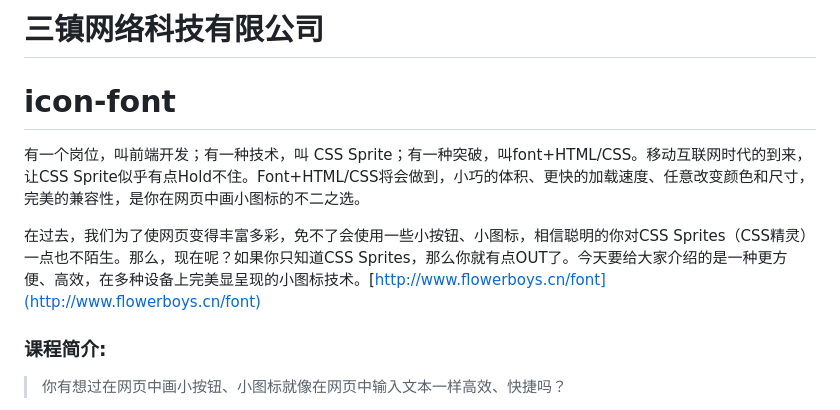
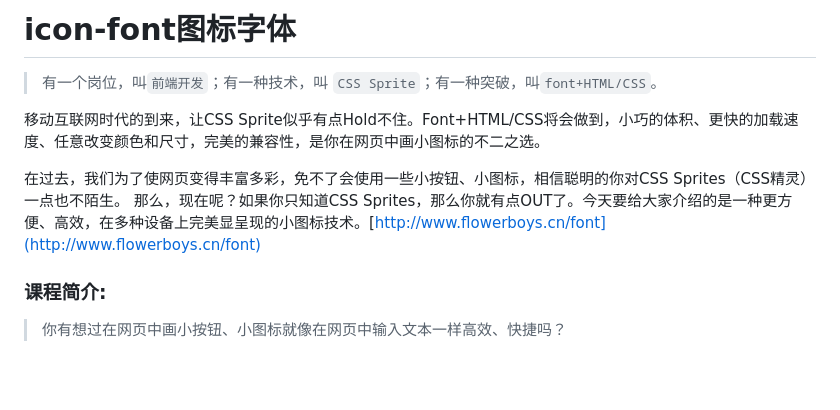
Before and after one commit to ttflowerboys/FED-demo, a Markdown page: README.md, the part around the change printed below. Drawn GitHub-style; blank space fills up the shorter version.

Commit message:
Mod: readme

```diff
--- a/README.md
+++ b/README.md
@@ -1,13 +1,13 @@
-# 三镇网络科技有限公司
+# icon-font图标字体
 
-icon-font
-=====
-有一个岗位，叫前端开发；有一种技术，叫 CSS Sprite；有一种突破，叫font+HTML/CSS。移动互联网时代的到来，让CSS Sprite似乎有点Hold不住。Font+HTML/CSS将会做到，小巧的体积、更快的加载速度、任意改变颜色和尺寸，完美的兼容性，是你在网页中画小图标的不二之选。
+>有一个岗位，叫`前端开发`；有一种技术，叫 `CSS Sprite`；有一种突破，叫`font+HTML/CSS`。
 
-在过去，我们为了使网页变得丰富多彩，免不了会使用一些小按钮、小图标，相信聪明的你对CSS Sprites（CSS精灵）一点也不陌生。那么，现在呢？如果你只知道CSS Sprites，那么你就有点OUT了。今天要给大家介绍的是一种更方便、高效，在多种设备上完美显呈现的小图标技术。[http://www.flowerboys.cn/font](http://www.flowerboys.cn/font)
+移动互联网时代的到来，让CSS Sprite似乎有点Hold不住。Font+HTML/CSS将会做到，小巧的体积、更快的加载速度、任意改变颜色和尺寸，完美的兼容性，是你在网页中画小图标的不二之选。
+
+在过去，我们为了使网页变得丰富多彩，免不了会使用一些小按钮、小图标，相信聪明的你对CSS Sprites（CSS精灵）一点也不陌生。
+那么，现在呢？如果你只知道CSS Sprites，那么你就有点OUT了。今天要给大家介绍的是一种更方便、高效，在多种设备上完美显呈现的小图标技术。[http://www.flowerboys.cn/font](http://www.flowerboys.cn/font)
 
 ### 课程简介:
-
 > 你有想过在网页中画小按钮、小图标就像在网页中输入文本一样高效、快捷吗？
 * 是的，她将成为现实。她在天猫、淘宝、土豆、优酷等国内大型网站上已经开始崭露头角。她绝对是前端开发里的一场盛宴。可以通过font-size来改变图标大小，通过color改变颜色等；她体格娇小，兼容所有主流浏览器，并且在所有现代浏览器里实现放大、旋转等CSS3动画效果效果。
 * 在各种分辨率下她都能高清无码完美显示展现自己迷人的风采，她绝对会令你大开眼界，你一定会深深的爱上她。
```
Also changed, not shown: other parts of README.md (+7 -8 lines), source/show.jpg (added).
